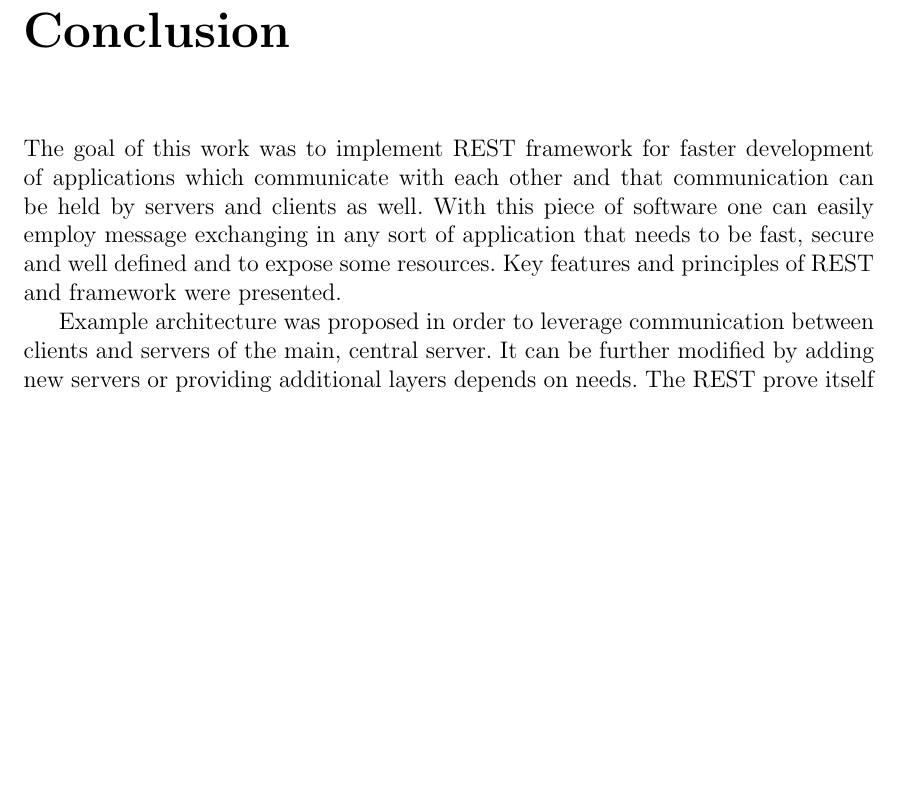
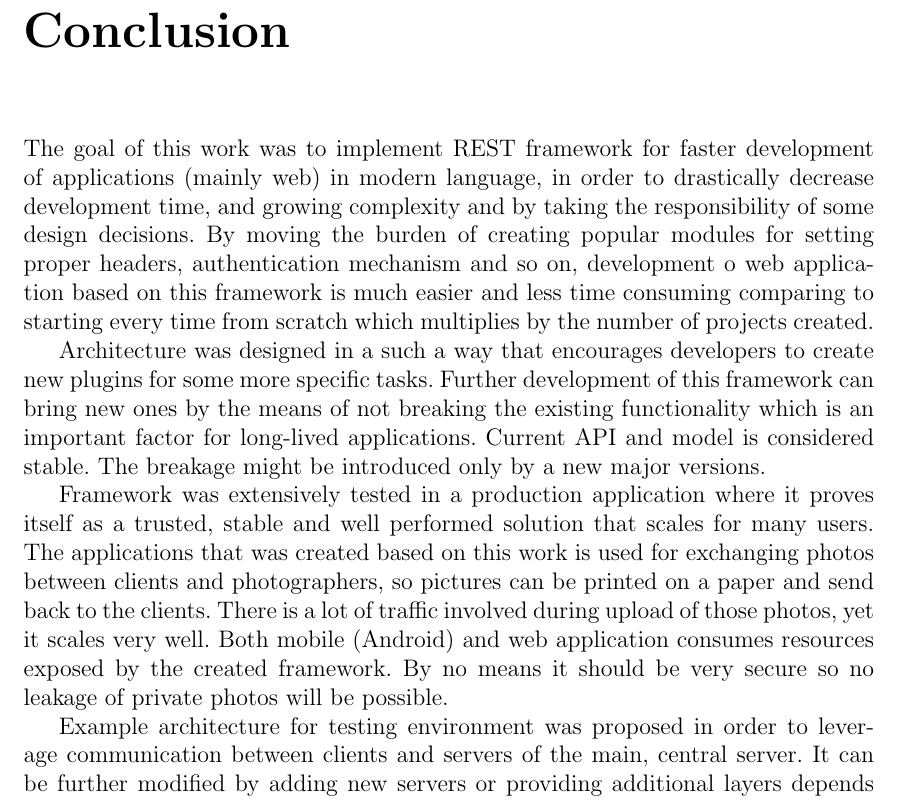
Before and after one commit to dolohow/thesis, a LaTeX thesis (main.tex, which reads chapters/conclusion.tex): part of page 18 of 19, cut so that both start at the same text, the shorter picture padded with empty space. Compiled offline with pdfLaTeX.

Commit message:
Rewrite conclusion to better fit into assumptions

```diff
--- a/chapters/conclusion.tex
+++ b/chapters/conclusion.tex
@@ -1,6 +1,10 @@
-The goal of this work was to implement REST framework for faster development of applications which communicate with each other and that communication can be held by servers and clients as well. With this piece of software one can easily employ message exchanging in any sort of application that needs to be fast, secure and well defined and to expose some resources. Key features and principles of REST and framework were presented.
+The goal of this work was to implement REST framework for faster development of applications (mainly web) in modern language, in order to drastically decrease development time, and growing complexity and by taking the responsibility of some design decisions. By moving the burden of creating popular modules for setting proper headers, authentication mechanism and so on, development o web application based on this framework is much easier and less time consuming comparing to starting every time from scratch which multiplies by the number of projects created.
 
-Example architecture was proposed in order to leverage communication between clients and servers of the main, central server. It can be further modified by adding new servers or providing additional layers depends on needs. The REST prove itself in this scenario as fast and reliable method of communication.
+Architecture was designed in a such a way that encourages developers to create new plugins for some more specific tasks. Further development of this framework can bring new ones by the means of not breaking the existing functionality which is an important factor for long-lived applications. Current API and model is considered stable. The breakage might be introduced only by a new major versions.
+
+Framework was extensively tested in a production application where it proves itself as a trusted, stable and well performed solution that scales for many users. The applications that was created based on this work is used for exchanging photos between clients and photographers, so pictures can be printed on a paper and send back to the clients. There is a lot of traffic involved during upload of those photos, yet it scales very well. Both mobile (Android) and web application consumes resources exposed by the created framework. By no means it should be very secure so no leakage of private photos will be possible.
+
+Example architecture for testing environment was proposed in order to leverage communication between clients and servers of the main, central server. It can be further modified by adding new servers or providing additional layers depends on needs. The REST prove itself in this scenario as fast and reliable method of communication.
 
 Framework was created in Go for everyone to use free of charge. Anyone can extend it by writing new custom middlewares or contribute to core of it. Most important code fragments were described. This also demonstrates how is easy is to create simple communication mechanism implemented in fairly new language with well designed standard library.
 
```
